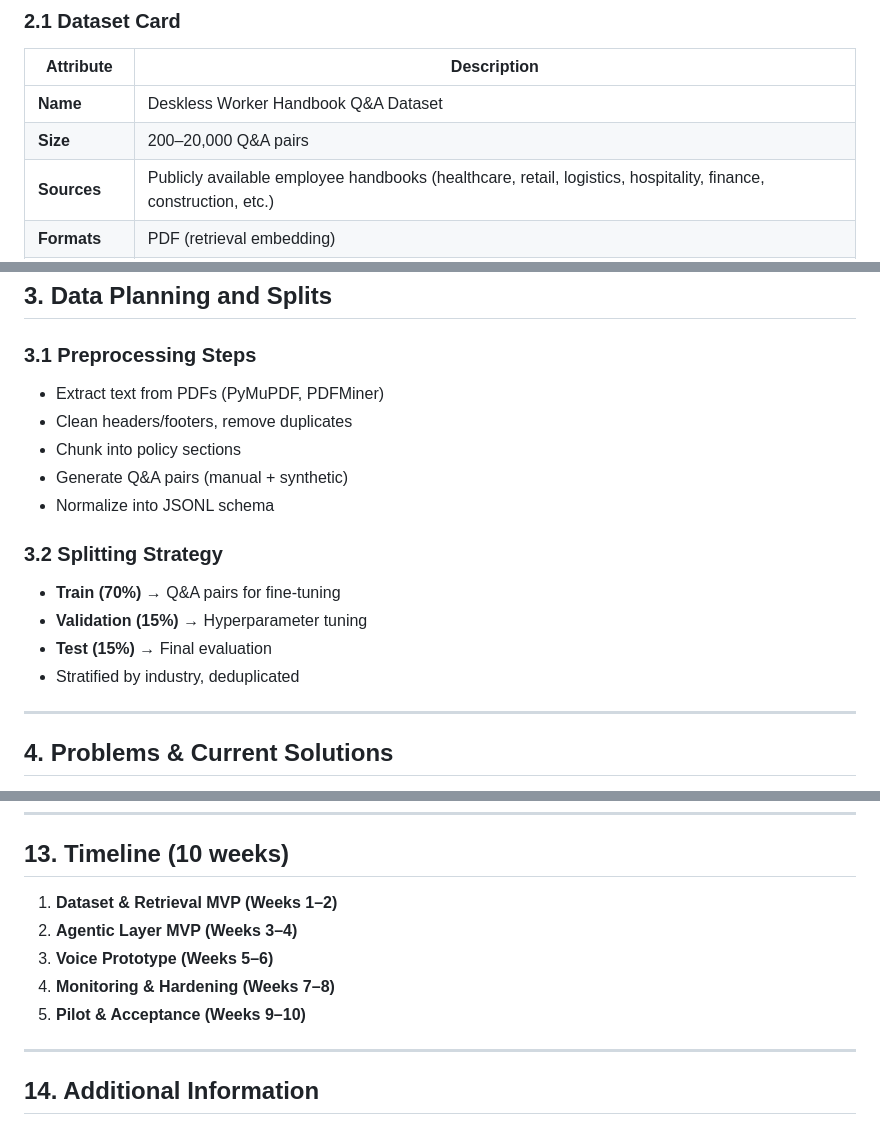
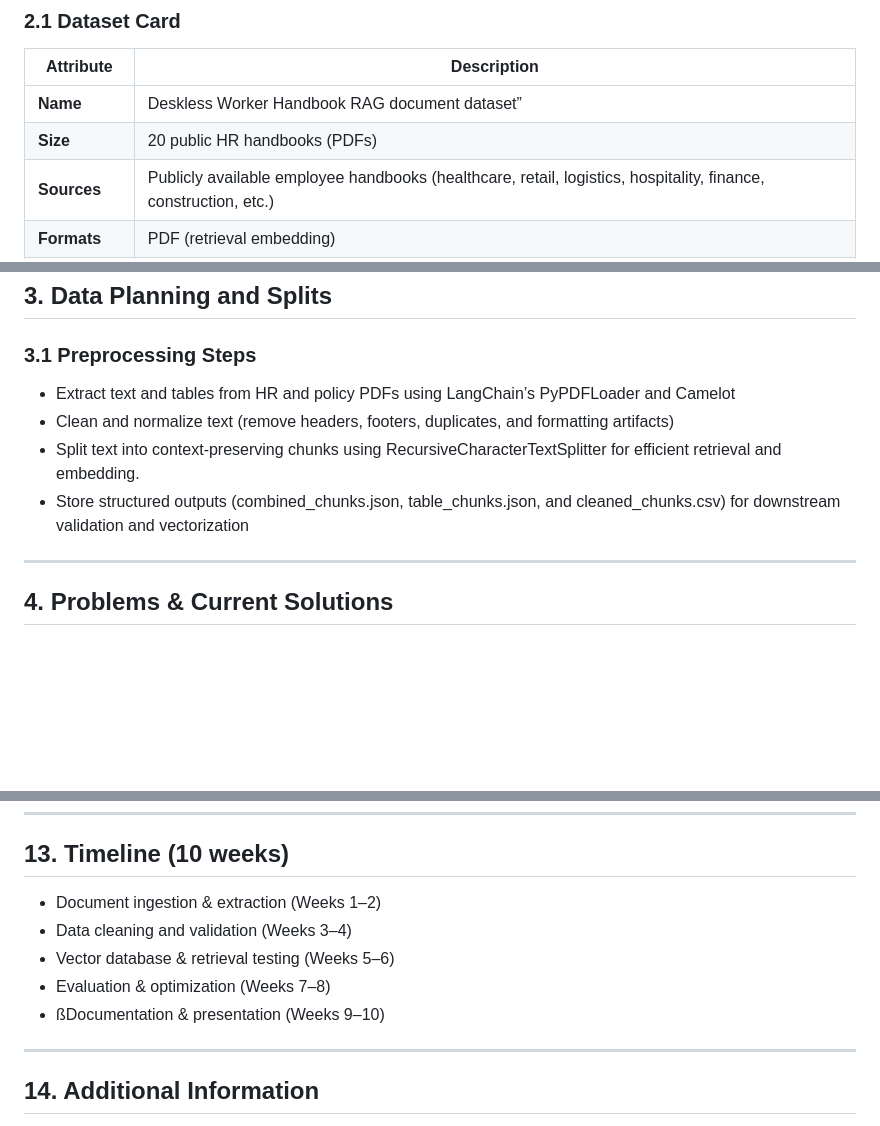
Before and after one commit to MLOpsGroup9/FrontShiftAI, a Markdown page: README.md, 3 parts joined by grey strips. GitHub-like rendering; blank space fills up the shorter version.

Commit message:
README.me updation

```diff
--- a/README.md
+++ b/README.md
@@ -30,8 +30,8 @@ These challenges lead to:
 ### 2.1 Dataset Card
 | Attribute      | Description |
 |----------------|-------------|
-| **Name**       | Deskless Worker Handbook Q&A Dataset |
-| **Size**       | 200–20,000 Q&A pairs |
+| **Name**       | Deskless Worker Handbook RAG document dataset”|
+| **Size**       | 20 public HR handbooks (PDFs) |
 | **Sources**    | Publicly available employee handbooks (healthcare, retail, logistics, hospitality, finance, construction, etc.) |
 | **Formats**    | PDF (retrieval embedding) |
 | **Data Types** | Natural language questions, concise answers, metadata (source, industry, section) |
@@ -55,17 +55,10 @@ These challenges lead to:
 ## 3. Data Planning and Splits
 
 ### 3.1 Preprocessing Steps
-- Extract text from PDFs (PyMuPDF, PDFMiner)
-- Clean headers/footers, remove duplicates
-- Chunk into policy sections
-- Generate Q&A pairs (manual + synthetic)
-- Normalize into JSONL schema
-
-### 3.2 Splitting Strategy
-- **Train (70%)** → Q&A pairs for fine-tuning
-- **Validation (15%)** → Hyperparameter tuning
-- **Test (15%)** → Final evaluation
-- Stratified by industry, deduplicated
+- Extract text and tables from HR and policy PDFs using LangChain’s PyPDFLoader and Camelot
+- Clean and normalize text (remove headers, footers, duplicates, and formatting artifacts)
+- Split text into context-preserving chunks using RecursiveCharacterTextSplitter for efficient retrieval and embedding.
+- Store structured outputs (combined_chunks.json, table_chunks.json, and cleaned_chunks.csv) for downstream validation and vectorization
 
 ---
 
@@ -149,11 +139,11 @@ Traditional HR flow → **HR overload, fragmented systems, limited access**.
 ---
 
 ## 13. Timeline (10 weeks)
-1. **Dataset & Retrieval MVP (Weeks 1–2)**
-2. **Agentic Layer MVP (Weeks 3–4)**
-3. **Voice Prototype (Weeks 5–6)**
-4. **Monitoring & Hardening (Weeks 7–8)**
-5. **Pilot & Acceptance (Weeks 9–10)**
+- Document ingestion & extraction (Weeks 1–2)
+- Data cleaning and validation (Weeks 3–4)
+- Vector database & retrieval testing (Weeks 5–6)
+- Evaluation & optimization (Weeks 7–8)
+- ßDocumentation & presentation (Weeks 9–10)
 
 ---
 
```
Also changed, not shown: other parts of README.md (+1 -4 lines).
